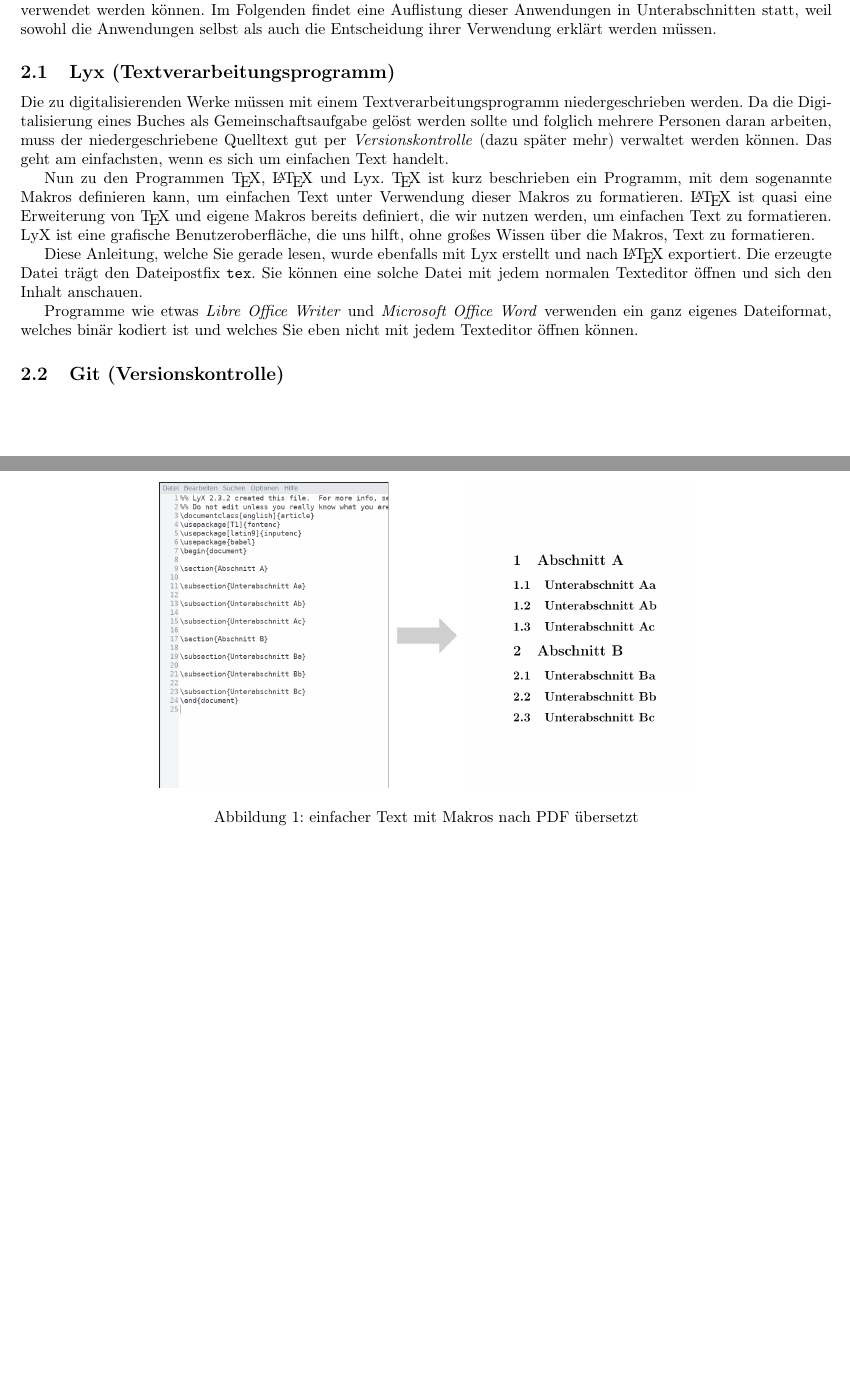
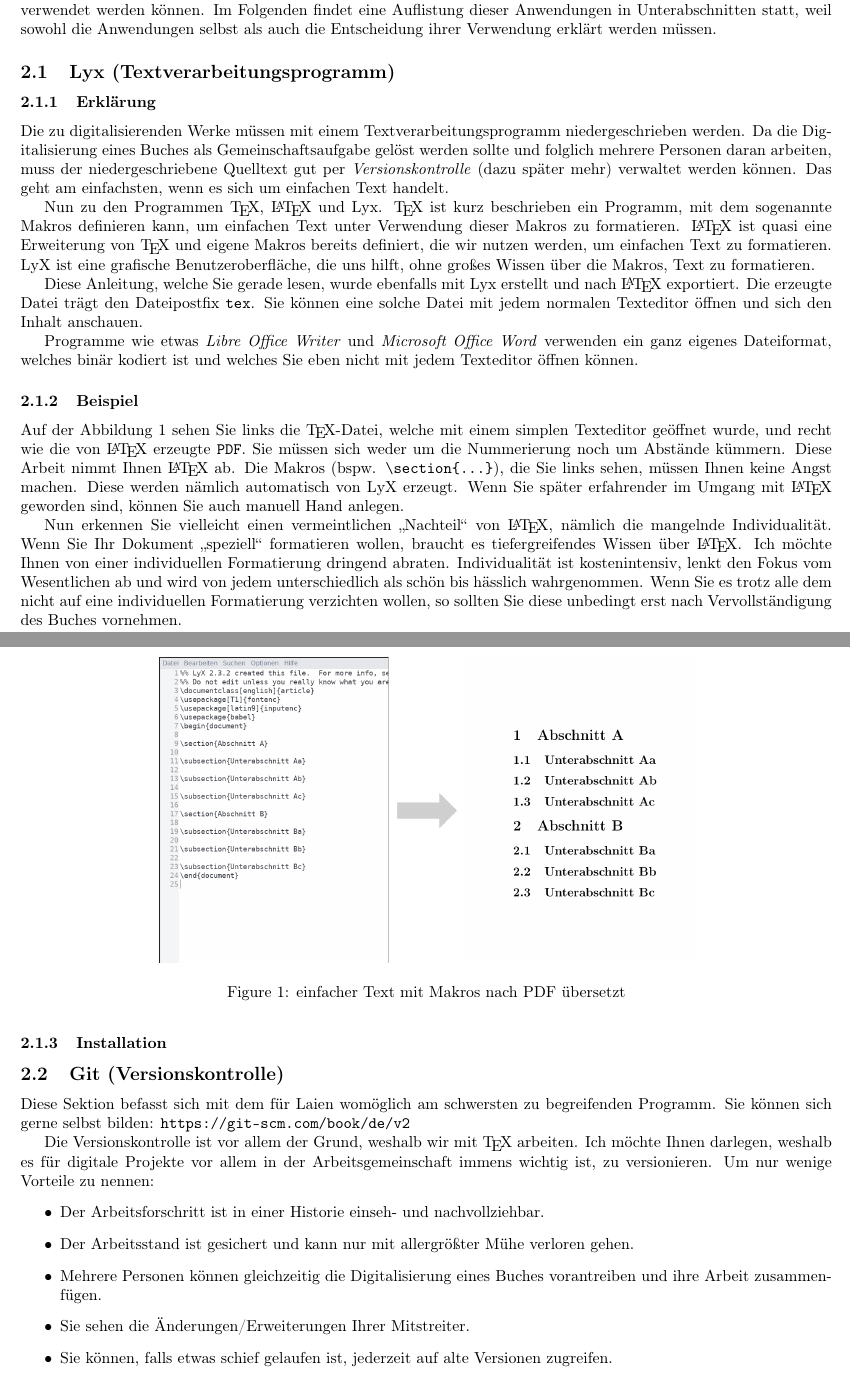
Before and after one commit to DigitalesBuecherArchiv/Buecherdigitalisierung, a LaTeX document (base.tex, which reads section_2.tex): two parts of pages 1 and 2 of 2, joined at a grey line, cut so that both start at the same text, the shorter picture padded with empty space. Compiled offline with pdfLaTeX.

Commit message:
work on subsection continued
- base file was also cleaned up

```diff
--- a/base.tex
+++ b/base.tex
@@ -1,20 +1,12 @@
 %% LyX 2.3.2 created this file.  For more info, see http://www.lyx.org/.
 %% Do not edit unless you really know what you are doing.
-\documentclass[ngerman]{article}
+\documentclass{article}
 \usepackage[T1]{fontenc}
 \usepackage[utf8]{inputenc}
 \usepackage[a4paper]{geometry}
 \geometry{verbose,tmargin=15mm,bmargin=15mm,lmargin=15mm,rmargin=15mm}
 \usepackage{graphicx}
 
-\makeatletter
-%%%%%%%%%%%%%%%%%%%%%%%%%%%%%% User specified LaTeX commands.
-\usepackage{babel}
-
-
-\makeatother
-
-\usepackage{babel}
 \begin{document}
 \title{Bücherdigitalisierung}
 \author{Tim Lehmann}
--- a/section_2.tex
+++ b/section_2.tex
@@ -8,6 +8,8 @@ statt, weil sowohl die Anwendungen selbst als auch die Entscheidung
 ihrer Verwendung erklärt werden müssen.
 
 \subsection{Lyx (Textverarbeitungsprogramm)}
+
+\subsubsection{Erklärung}
 
 Die zu digitalisierenden Werke müssen mit einem Textverarbeitungsprogramm
 niedergeschrieben werden. Da die Digitalisierung eines Buches als
@@ -34,9 +36,50 @@ Office Word} verwenden ein ganz eigenes Dateiformat, welches binär
 kodiert ist und welches Sie eben nicht mit jedem Texteditor öffnen
 können.
 
+\subsubsection{Beispiel}
+
+Auf der Abbildung \ref{fig:latex-beispiel} sehen Sie links die \TeX -Datei,
+welche mit einem simplen Texteditor geöffnet wurde, und recht wie
+die von \LaTeX{} erzeugte \texttt{PDF}. Sie müssen sich weder um die
+Nummerierung noch um Abstände kümmern. Diese Arbeit nimmt Ihnen \LaTeX{}
+ab. Die Makros (bspw. \texttt{\textbackslash section\{...\}}), die
+Sie links sehen, müssen Ihnen keine Angst machen. Diese werden nämlich
+automatisch von LyX erzeugt. Wenn Sie später erfahrender im Umgang
+mit \LaTeX{} geworden sind, können Sie auch manuell Hand anlegen.
+
+Nun erkennen Sie vielleicht einen vermeintlichen ,,Nachteil`` von
+\LaTeX , nämlich die mangelnde Individualität. Wenn Sie Ihr Dokument
+,,speziell`` formatieren wollen, braucht es tiefergreifendes Wissen
+über \LaTeX . Ich möchte Ihnen von einer individuellen Formatierung
+dringend abraten. Individualität ist kostenintensiv, lenkt den Fokus
+vom Wesentlichen ab und wird von jedem unterschiedlich als schön bis
+hässlich wahrgenommen. Wenn Sie es trotz alle dem nicht auf eine individuellen
+Formatierung verzichten wollen, so sollten Sie diese unbedingt erst
+nach Vervollständigung des Buches vornehmen.
+
 \begin{figure}
-\centering{}\includegraphics{image_1}\caption{einfacher Text mit Makros nach PDF übersetzt}
+\centering{}\includegraphics{image_1}\caption{\label{fig:latex-beispiel}einfacher Text mit Makros nach PDF übersetzt}
 \end{figure}
 
 
+\subsubsection{Installation}
+
 \subsection{Git (Versionskontrolle)}
+
+Diese Sektion befasst sich mit dem für Laien womöglich am schwersten
+zu begreifenden Programm. Sie können sich gerne selbst bilden: \texttt{https://git-scm.com/book/de/v2}
+
+Die Versionskontrolle ist vor allem der Grund, weshalb wir mit \TeX{}
+arbeiten. Ich möchte Ihnen darlegen, weshalb es für digitale Projekte
+vor allem in der Arbeitsgemeinschaft immens wichtig ist, zu versionieren.
+Um nur wenige Vorteile zu nennen:
+\begin{itemize}
+\item Der Arbeitsforschritt ist in einer Historie einseh- und nachvollziehbar.
+\item Der Arbeitsstand ist gesichert und kann nur mit allergrößter Mühe
+verloren gehen.
+\item Mehrere Personen können gleichzeitig die Digitalisierung eines Buches
+vorantreiben und ihre Arbeit zusammenfügen.
+\item Sie sehen die Änderungen/Erweiterungen Ihrer Mitstreiter.
+\item Sie können, falls etwas schief gelaufen ist, jederzeit auf alte Versionen
+zugreifen.
+\end{itemize}
```
